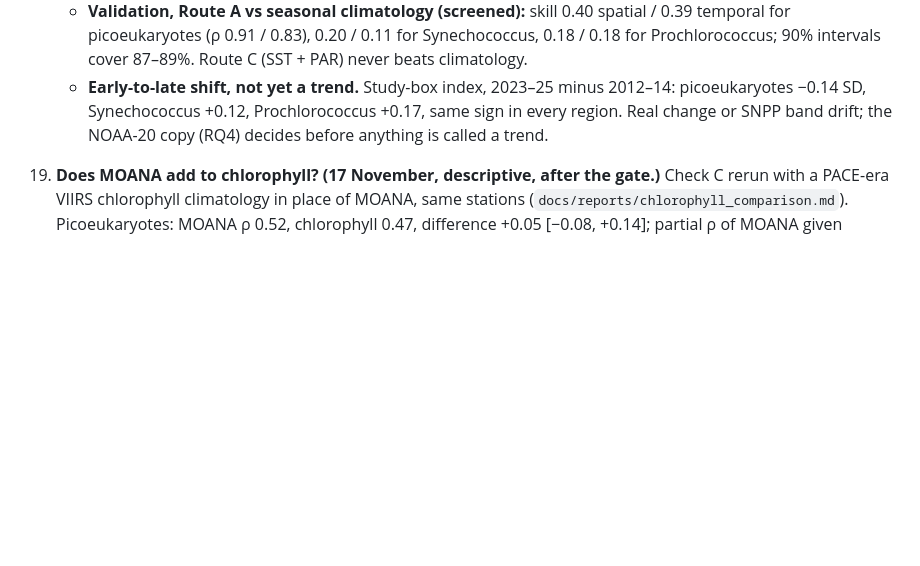
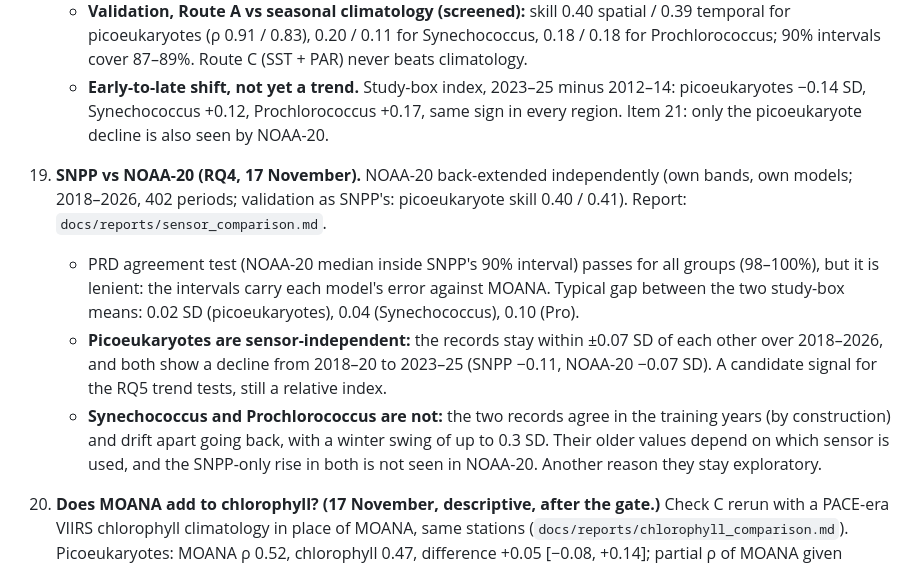
Before and after one commit to srikarreddyram/picopast, a Markdown page: docs/open_items.md, the part around the change. Rendered like a GitHub page; blank space fills up the shorter version.

```diff
--- a/docs/open_items.md
+++ b/docs/open_items.md
@@ -176,8 +176,25 @@ Updated 16 November 2026 (week 2), evening. Ordered by how soon each one blocks
       87–89%. Route C (SST + PAR) never beats climatology.
     - **Early-to-late shift, not yet a trend.** Study-box index, 2023–25 minus
       2012–14: picoeukaryotes −0.14 SD, Synechococcus +0.12, Prochlorococcus
-      +0.17, same sign in every region. Real change or SNPP band drift; the
-      NOAA-20 copy (RQ4) decides before anything is called a trend.
+      +0.17, same sign in every region. Item 21: only the picoeukaryote
+      decline is also seen by NOAA-20.
+21. **SNPP vs NOAA-20 (RQ4, 17 November).** NOAA-20 back-extended
+    independently (own bands, own models; 2018–2026, 402 periods; validation
+    as SNPP's: picoeukaryote skill 0.40 / 0.41). Report:
+    `docs/reports/sensor_comparison.md`.
+    - PRD agreement test (NOAA-20 median inside SNPP's 90% interval) passes
+      for all groups (98–100%), but it is lenient: the intervals carry each
+      model's error against MOANA. Typical gap between the two study-box
+      means: 0.02 SD (picoeukaryotes), 0.04 (Synechococcus), 0.10 (Pro).
+    - **Picoeukaryotes are sensor-independent:** the records stay within
+      ±0.07 SD of each other over 2018–2026, and both show a decline from
+      2018–20 to 2023–25 (SNPP −0.11, NOAA-20 −0.07 SD). A candidate signal
+      for the RQ5 trend tests, still a relative index.
+    - **Synechococcus and Prochlorococcus are not:** the two records agree in
+      the training years (by construction) and drift apart going back, with
+      a winter swing of up to 0.3 SD. Their older values depend on which
+      sensor is used, and the SNPP-only rise in both is not seen in NOAA-20.
+      Another reason they stay exploratory.
 20. **Does MOANA add to chlorophyll? (17 November, descriptive, after the
     gate.)** Check C rerun with a PACE-era VIIRS chlorophyll climatology in
     place of MOANA, same stations (`docs/reports/chlorophyll_comparison.md`).
```
Also changed, not shown: README.md (+8 -1 lines), docs/reports/reconstruction.md (+1 -1 lines), docs/reports/reconstruction_noaa20.md (added, +89 -0 lines), docs/reports/sensor_comparison.md (added, +41 -0 lines), docs/reports/figures/reconstruction_series_noaa20.png (added), docs/reports/figures/sensor_comparison.png (added), 3 other files.
